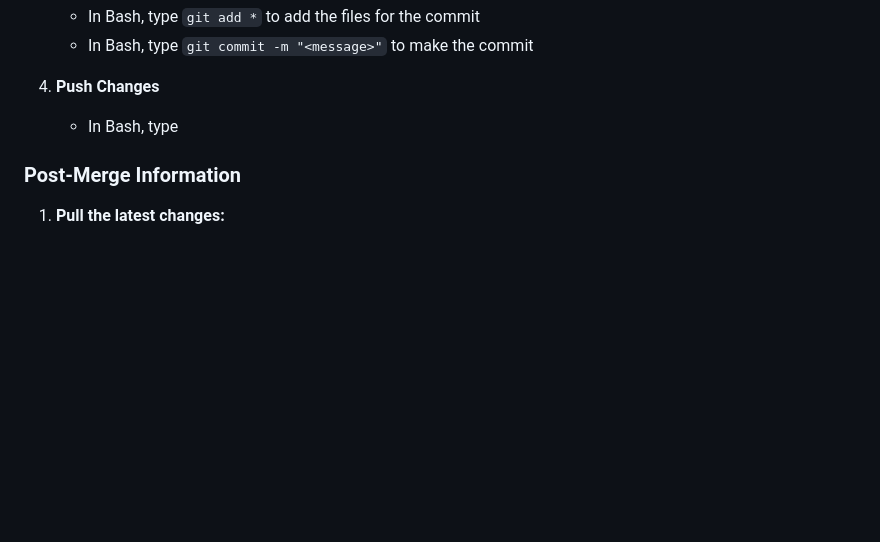
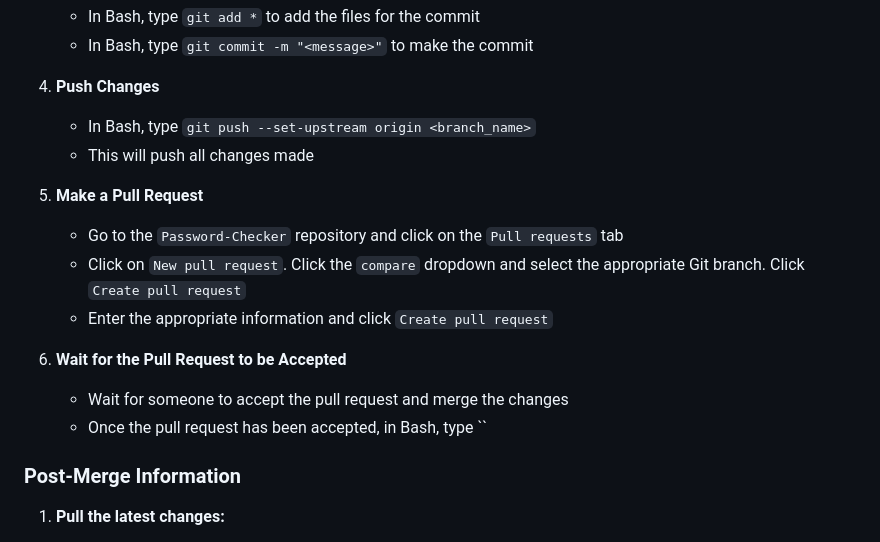
Before and after one commit to LongPham0812/Password-Checker, a Markdown page: README.md, the part around the change. Drawn GitHub-style; blank space fills up the shorter version.

Commit message:
new additions to readme

```diff
--- a/README.md
+++ b/README.md
@@ -249,7 +249,17 @@ Figma UI design for the project: https://www.figma.com/design/3kyZk5Y3HvFQPVGrrW
     - In Bash, type `git commit -m "<message>"` to make the commit
 
 4. **Push Changes**
-    - In Bash, type
+    - In Bash, type `git push --set-upstream origin <branch_name>`
+    - This will push all changes made
+
+5. **Make a Pull Request**
+    - Go to the `Password-Checker` repository and click on the `Pull requests` tab
+    - Click on `New pull request`. Click the `compare` dropdown and select the appropriate Git branch. Click `Create pull request`
+    - Enter the appropriate information and click `Create pull request`
+
+6. **Wait for the Pull Request to be Accepted**
+    - Wait for someone to accept the pull request and merge the changes
+    - Once the pull request has been accepted, in Bash, type ``
 
 ### Post-Merge Information
 
```
